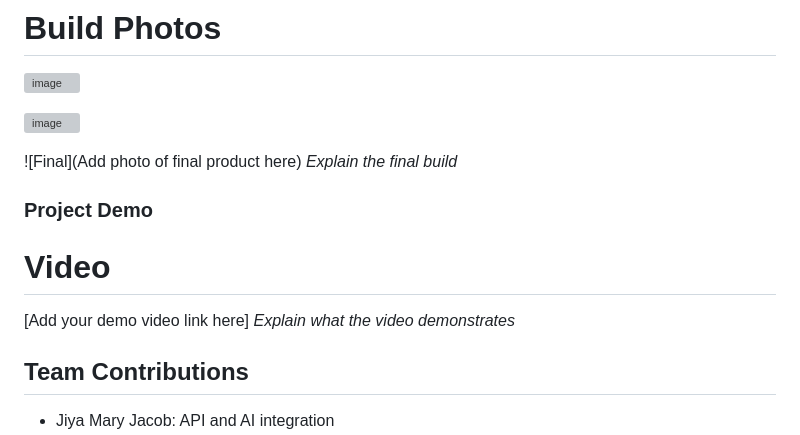
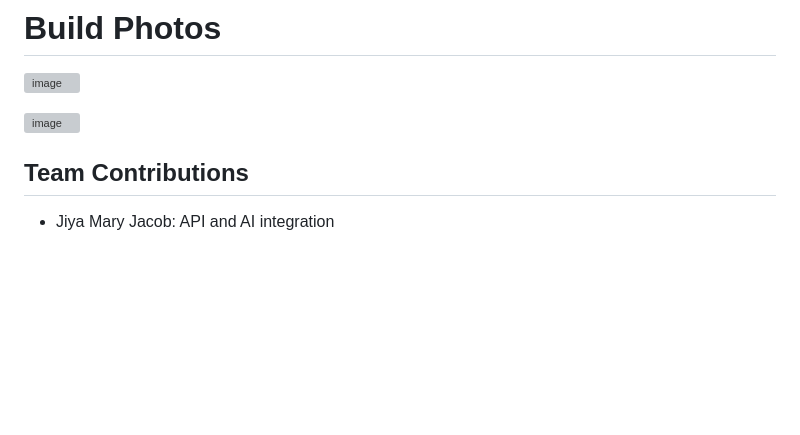
Before and after one commit to JiyaJac/Nutri-Wise, a Markdown page: README.md, the part around the change. Rendered like a GitHub page; blank space fills up the shorter version; grey boxes are pictures that could not be loaded.

```diff
--- a/README.md
+++ b/README.md
@@ -59,18 +59,6 @@ The nutrition calculator gives you your recommended calorie intake level based o
 
 ![image](https://github.com/user-attachments/assets/bb0de37b-69e7-4d23-ab0a-8872b8f1c50a)
 
-
-
-
-![Final](Add photo of final product here)
-*Explain the final build*
-
-### Project Demo
-# Video
-[Add your demo video link here]
-*Explain what the video demonstrates*
-
-
 ## Team Contributions
 - Jiya Mary Jacob: API and AI integration
 - Niya Shine: Back-end development
```
